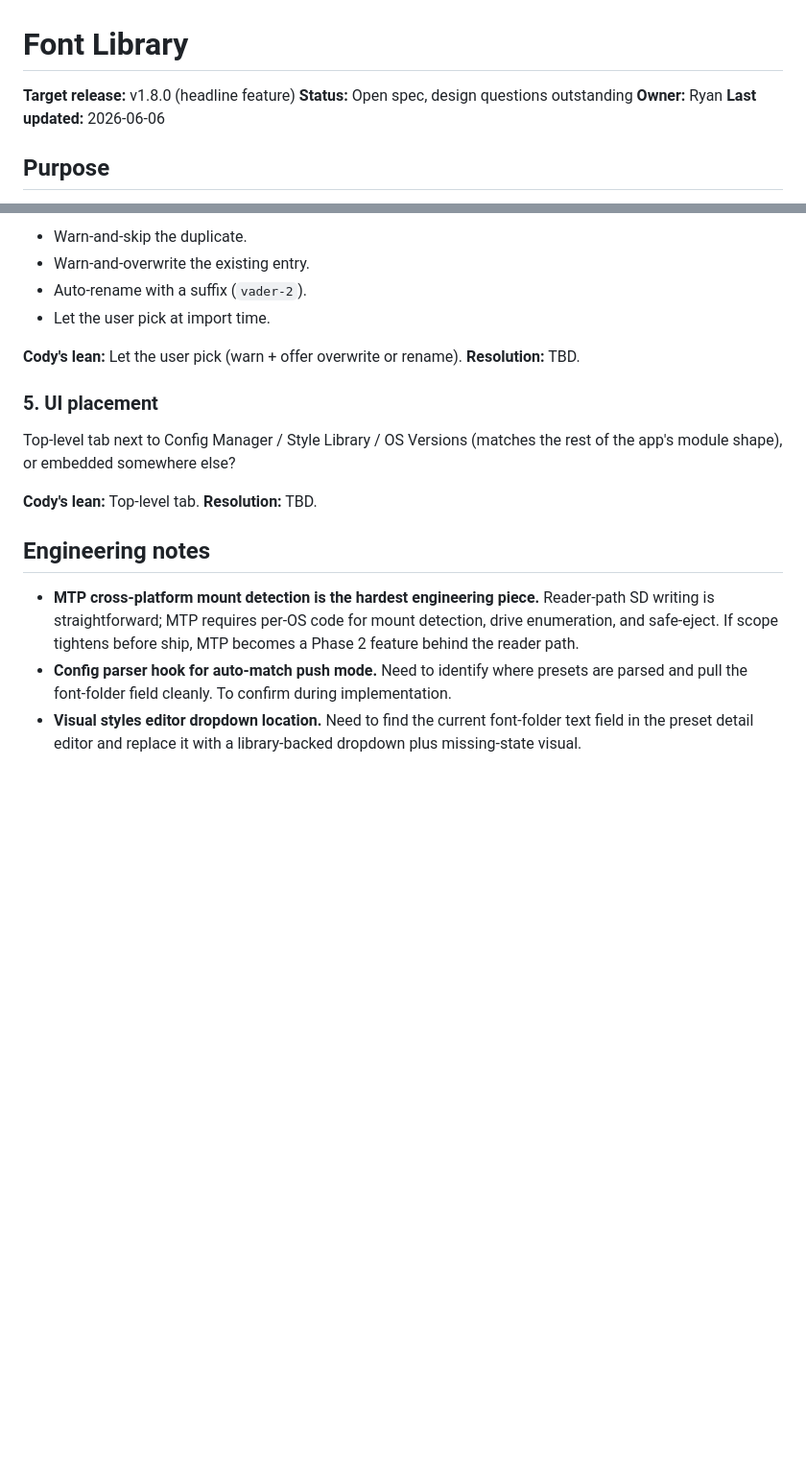
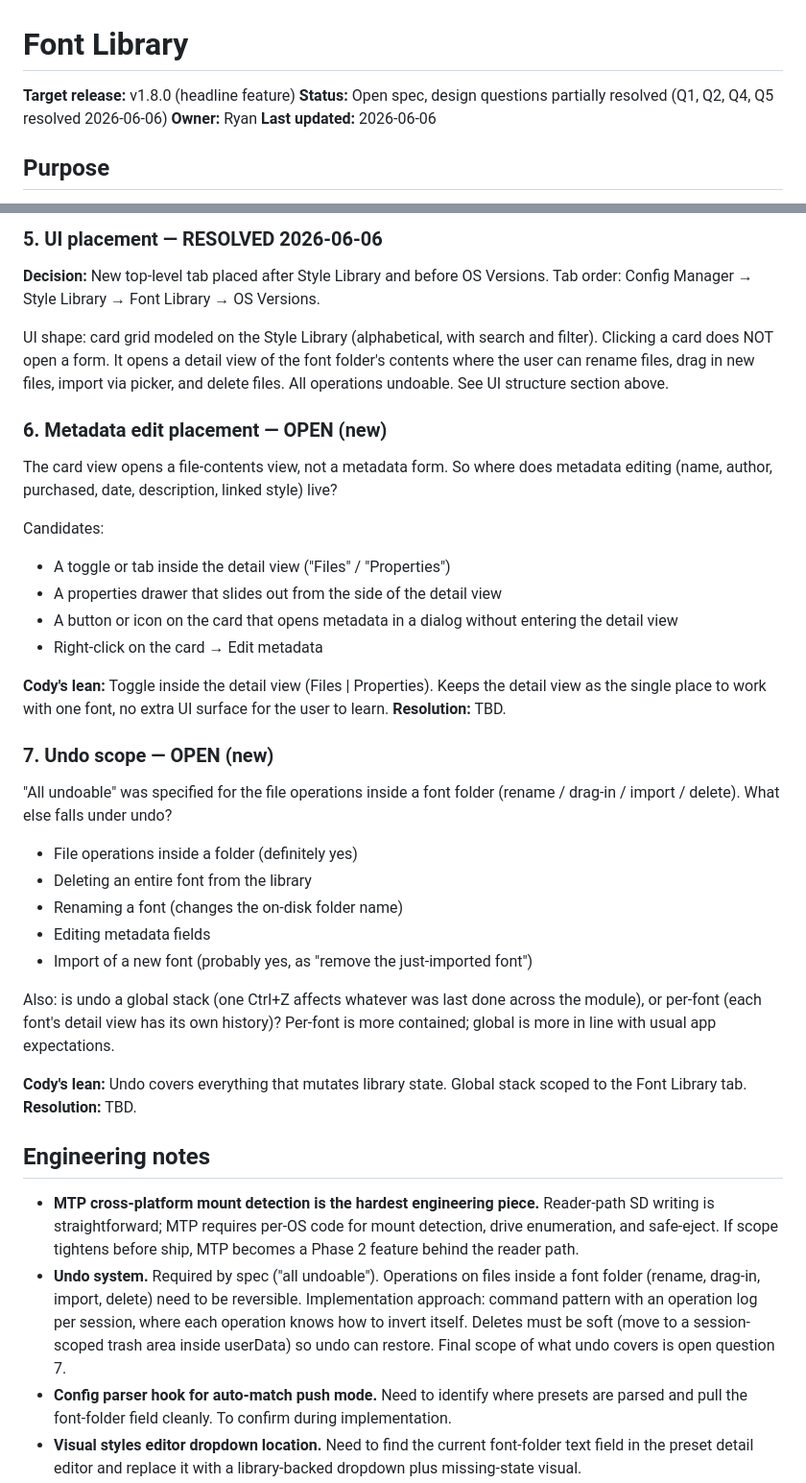
Before and after one commit to rtaylor2280/jmtStudio, a Markdown page: docs/specs/font-library.md, 2 parts joined by grey strips. Shown at 96% size. Rendered like a GitHub page; blank space fills up the shorter version.

```diff
--- a/docs/specs/font-library.md
+++ b/docs/specs/font-library.md
@@ -1,7 +1,7 @@
 # Font Library
 
 **Target release:** v1.8.0 (headline feature)
-**Status:** Open spec, design questions outstanding
+**Status:** Open spec, design questions partially resolved (Q1, Q2, Q4, Q5 resolved 2026-06-06)
 **Owner:** Ryan
 **Last updated:** 2026-06-06
 
@@ -127,22 +148,42 @@ Same source folder imported twice, or two folders with the same name from differ
 
-- Warn-and-skip the duplicate.
-- Warn-and-overwrite the existing entry.
-- Auto-rename with a suffix (`vader-2`).
-- Let the user pick at import time.
+### 5. UI placement — RESOLVED 2026-06-06
 
-**Cody's lean:** Let the user pick (warn + offer overwrite or rename).
+**Decision:** New top-level tab placed after Style Library and before OS Versions. Tab order: Config Manager → Style Library → Font Library → OS Versions.
+
+UI shape: card grid modeled on the Style Library (alphabetical, with search and filter). Clicking a card does NOT open a form. It opens a detail view of the font folder's contents where the user can rename files, drag in new files, import via picker, and delete files. All operations undoable. See UI structure section above.
+
+### 6. Metadata edit placement — OPEN (new)
+
+The card view opens a file-contents view, not a metadata form. So where does metadata editing (name, author, purchased, date, description, linked style) live?
+
+Candidates:
+- A toggle or tab inside the detail view ("Files" / "Properties")
+- A properties drawer that slides out from the side of the detail view
+- A button or icon on the card that opens metadata in a dialog without entering the detail view
+- Right-click on the card → Edit metadata
+
+**Cody's lean:** Toggle inside the detail view (Files | Properties). Keeps the detail view as the single place to work with one font, no extra UI surface for the user to learn.
 **Resolution:** TBD.
 
-### 5. UI placement
+### 7. Undo scope — OPEN (new)
 
-Top-level tab next to Config Manager / Style Library / OS Versions (matches the rest of the app's module shape), or embedded somewhere else?
+"All undoable" was specified for the file operations inside a font folder (rename / drag-in / import / delete). What else falls under undo?
 
-**Cody's lean:** Top-level tab.
+- File operations inside a folder (definitely yes)
+- Deleting an entire font from the library
+- Renaming a font (changes the on-disk folder name)
+- Editing metadata fields
+- Import of a new font (probably yes, as "remove the just-imported font")
+
+Also: is undo a global stack (one Ctrl+Z affects whatever was last done across the module), or per-font (each font's detail view has its own history)? Per-font is more contained; global is more in line with usual app expectations.
+
+**Cody's lean:** Undo covers everything that mutates library state. Global stack scoped to the Font Library tab.
 **Resolution:** TBD.
 
 ## Engineering notes
 
 - **MTP cross-platform mount detection is the hardest engineering piece.** Reader-path SD writing is straightforward; MTP requires per-OS code for mount detection, drive enumeration, and safe-eject. If scope tightens before ship, MTP becomes a Phase 2 feature behind the reader path.
+- **Undo system.** Required by spec ("all undoable"). Operations on files inside a font folder (rename, drag-in, import, delete) need to be reversible. Implementation approach: command pattern with an operation log per session, where each operation knows how to invert itself. Deletes must be soft (move to a session-scoped trash area inside userData) so undo can restore. Final scope of what undo covers is open question 7.
 - **Config parser hook for auto-match push mode.** Need to identify where presets are parsed and pull the font-folder field cleanly. To confirm during implementation.
 - **Visual styles editor dropdown location.** Need to find the current font-folder text field in the preset detail editor and replace it with a library-backed dropdown plus missing-state visual.
 - **Auto-backup interaction.** A separate backlog item proposes auto-backup of user data. The font library may want to be included in that target list when that feature lands, but it does not block this one.
```
Also changed, not shown: other parts of docs/specs/font-library.md (+44 -23 lines).
